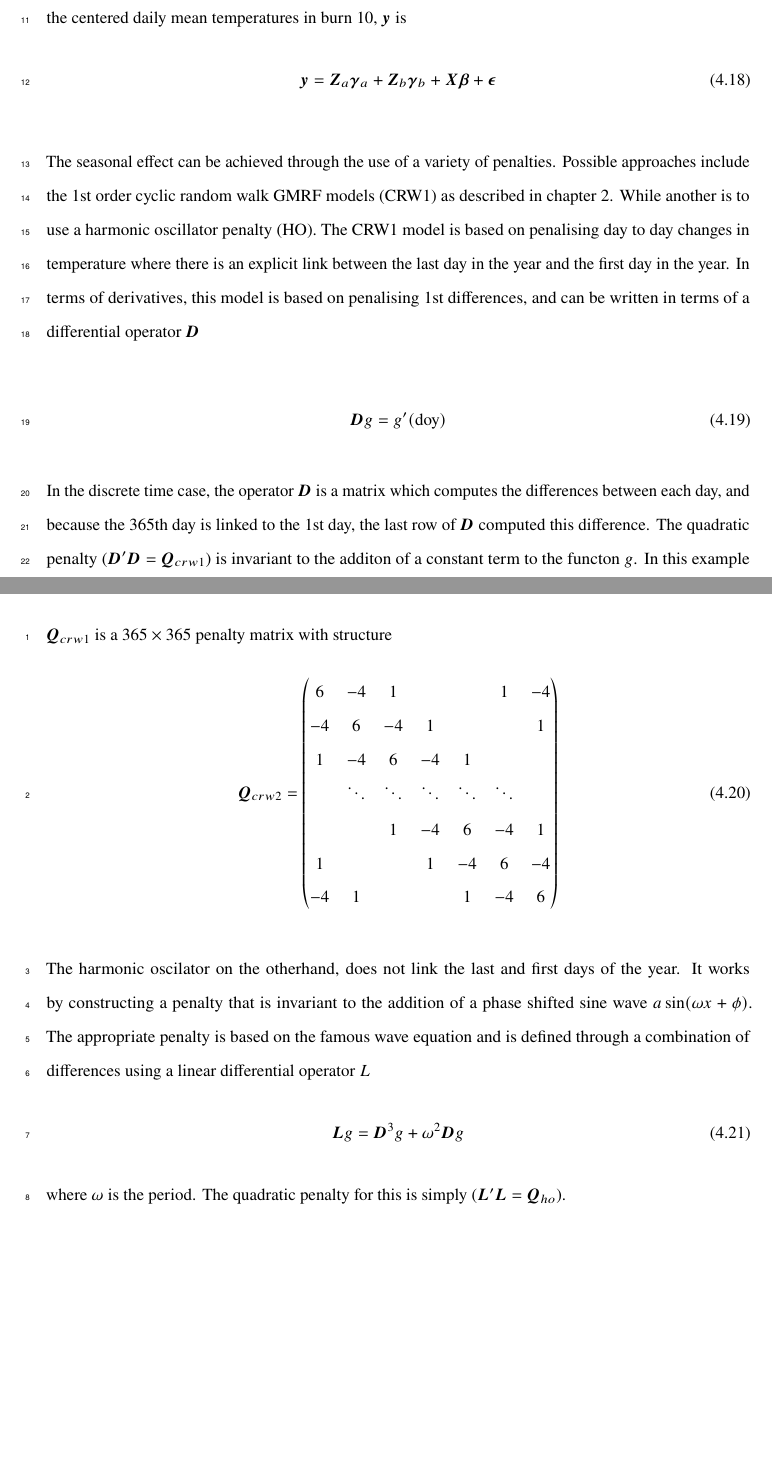
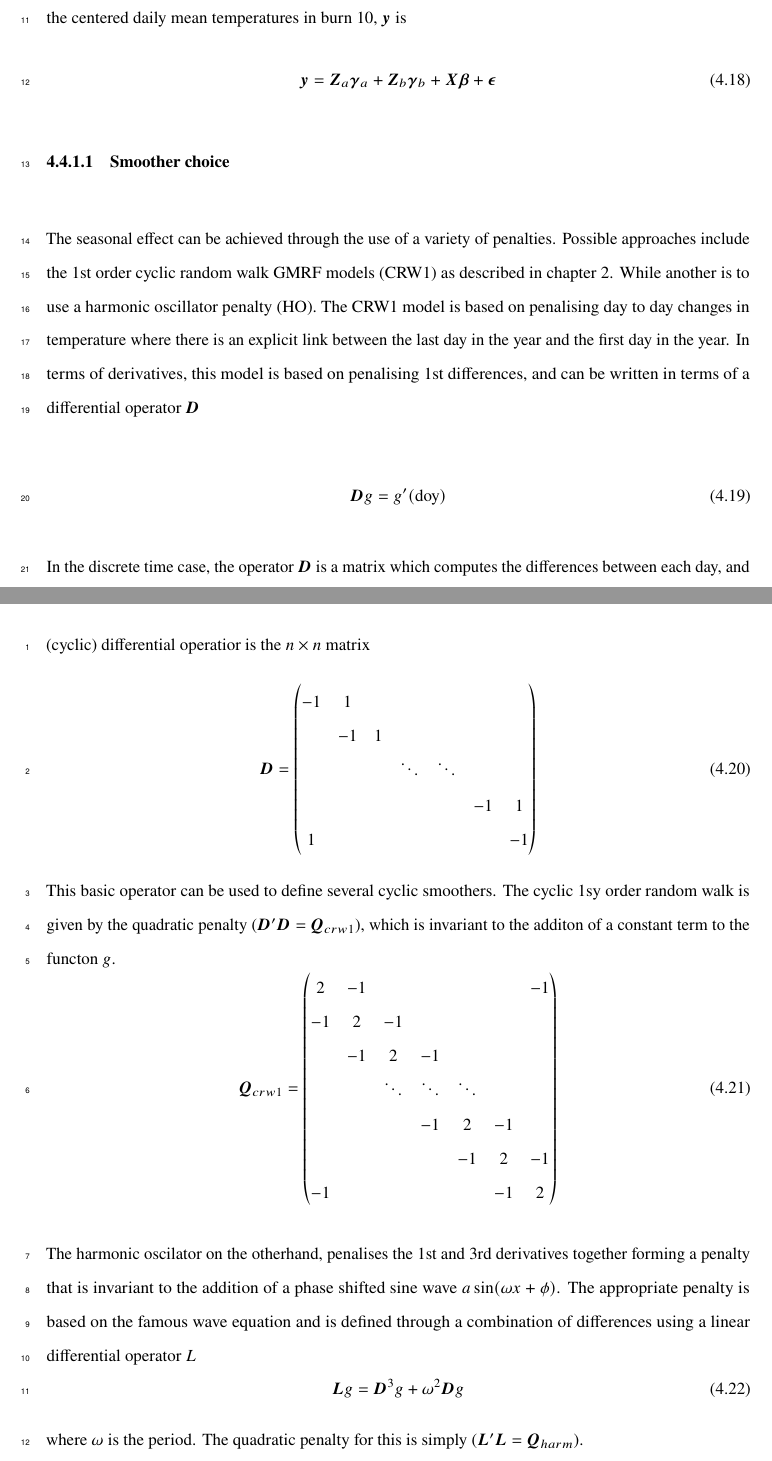
Before and after one commit to colinpmillar/4.RiverTemp, a LaTeX thesis (thesis.tex, which reads RiverTempChapter.tex): two parts of pages 15 and 16 of 29 before the commit and two parts of pages 15 and 16 of 31 after it, joined at a grey line, cut so that both start at the same text, the shorter picture padded with empty space. Compiled offline with pdfLaTeX.

```diff
--- a/RiverTempChapter.tex
+++ b/RiverTempChapter.tex
@@ -357,7 +358,11 @@
   \bm{y} = \bm{Z}_a \bm{\gamma}_a + \bm{Z}_b \bm{\gamma}_b + \bm{X} \bm{\beta} + \bm{\epsilon}
 \end{equation}
 
+% -------------------------------------------------------------------------
 
+
+
+\subsubsection{Smoother choice}
 
 The seasonal effect can be achieved through the use of a variety of penalties. Possible approaches include the 1st order cyclic random walk GMRF models (CRW1) as described in chapter 2.  While  another is to use a harmonic oscillator penalty (HO). The CRW1 model is based on penalising day to day changes in temperature where there is an explicit link between the last day in the year and the first day in the year.  In terms of derivatives, this model is based on penalising 1st differences, and can be written in terms of a differential operator $\bm{D}$
 
@@ -365,23 +370,60 @@
   \bm{D}g = g'(\text{doy})
 \end{equation}
 
-In the discrete time case, the operator $\bm{D}$ is a matrix which computes the differences between each day, and because the 365th day is linked to the 1st day, the last row of $\bm{D}$ computed this difference. The quadratic penalty ($\bm{D}'\bm{D}=\bm{Q}_{crw1}$) is invariant to the additon of a constant term to the functon $g$. In this example $\bm{Q}_{crw1}$ is a $365 \times 365$ penalty matrix with structure
+In the discrete time case, the operator $\bm{D}$ is a matrix which computes the differences between each day, and because the 365th day is linked to the 1st day, the last row of $\bm{D}$ computed this difference. The discrete (cyclic) differential operatior is the $n \times n$ matrix
 \begin{equation}
-\bm{Q}_{crw2} =
+\bm{D} =
 \begin{pmatrix}
-6 & -4 & 1 &  &  & 1 & -4 \\
--4 & 6 & -4 & 1 &  &  & 1 \\
-1 & -4 & 6 & -4 & 1 &  &  \\
- & \ddots & \ddots & \ddots & \ddots & \ddots &  \\
- &  & 1 & -4 & 6 & -4 & 1 \\
-1 &  &  & 1 & -4 & 6 & -4 \\
--4 & 1 &  &  & 1 & -4 & 6 \\
+-1 & 1 &  &  &  &  &  \\
+ & -1 & 1 &  &  &  &  \\
+ &  &  & \ddots & \ddots &  &  \\
+ &  &  &  &  & -1 & 1 \\
+1 &  &  &  &  &  & -1 \\
+\end{pmatrix}
+\end{equation}
+This basic operator can be used to define several cyclic smoothers.  The cyclic 1sy order random walk is given by the quadratic penalty ($\bm{D}'\bm{D}=\bm{Q}_{crw1}$), which is invariant to the additon of a constant term to the functon $g$.
+\begin{equation}
+\bm{Q}_{crw1} =
+\begin{pmatrix}
+2 & -1 &  &  &  &  & -1 \\
+-1 & 2 & -1 &  &  &  &  \\
+ & -1 & 2 & -1 &  &  &  \\
+ &  & \ddots & \ddots & \ddots &  &  \\
+ &  &  & -1 & 2 & -1 &  \\
+ &  &  &  & -1 & 2 & -1 \\
+-1 &  &  &  &  & -1 & 2 \\
+\end{pmatrix}
+\end{equation}
+
+The harmonic oscilator on the otherhand, penalises the 1st and 3rd derivatives together forming a penalty that is invariant to the addition of a phase shifted sine wave $a \sin(\omega x + \phi)$.  The appropriate penalty is based on the famous wave equation and is defined through a combination of differences using a linear differential operator $L$
+\begin{equation}
+  \bm{L}g = \bm{D}^{3}g + \omega^2\bm{D}g
+\end{equation}
+where $\omega$ is the period. The quadratic penalty for this is simply ($\bm{L}'\bm{L}=\bm{Q}_{harm}$).
+
+\begin{equation}
+\bm{Q}_{harm} =
+\begin{pmatrix}
+20 & -15 & 6 & -1 &  &  &  & -1 & 6 & -15 \\
+-15 & 20 & -15 & 6 & -1 &  &  &  & -1 & 6 \\
+6 & -15 & 20 & -15 & 6 & -1 &  &  &  & -1 \\
+-1 & 6 & -15 & 20 & -15 & 6 & -1 &  &  &  \\
+ & \ddots & \ddots & \ddots & \ddots & \ddots & \ddots & \ddots &  &  \\
+ &  & -1 & 6 & -15 & 20 & -15 & 6 & -1 &  \\
+ &  &  & -1 & 6 & -15 & 20 & -15 & 6 & -1 \\
+-1 &  &  &  & -1 & 6 & -15 & 20 & -15 & 6 \\
+6 & -1 &  &  &  & -1 & 6 & -15 & 20 & -15 \\
+-15 & 6 & -1 &  &  &  & -1 & 6 & -15 & 20 \\
 \end{pmatrix}
 \end{equation}
 
 
-The harmonic oscilator on the otherhand, does not link the last and first days of the year.  It works by constructing a penalty that is invariant to the addition of a phase shifted sine wave $a \sin(\omega x + \phi)$.  The appropriate penalty is based on the famous wave equation and is defined through a combination of differences using a linear differential operator $L$
+Both these models require a parameter vector $\bm{\gamma}_a$ with 365 elements - a parameter for each day - which would be penalised by a 365x365 matrix.  For this moderate sized problem, the dimension of the smoothing matrix makes for slow computation.  In order to speed up the fitting process a reduced rank smoother (chapter 2) can be used.
+
+Reduced rank smoothers provide a means to reduce the number of parameters in a model by reducing the maximum model space.  However, the process involves computing the eigen decomposition of the penalty matrix, which again comes with computational cost.  There is a short cut by noticing the form of the new bases induced by diagonalising the penalty matrix.  Recall from chapter 2, that the \textit{best} parameterisation of a smoother could be achieved by transforming the parameter space so that the smoothing matrix was diagonal.  Wood (2006) called this the \textit{natural parameterisation} for a smoother, and it is appealing becuase the new basis functions contribute independently to the complexity of the fit.  With a diagonal penalty matrix, the smoothing problem becomes almost a ridge regression.
+
+Consider the GMRF smoother for a discrete time process composed of n time points. The basis functions for this model are coded by the identity matrix, each point in the process has a single basis vector, much like the basis vectors $(i, j, k)$ for points in euclidean 3 dimensional space. Following the procedure for reduced rank smoothers, the penalty $g'Qg$ can be written $g'U'VUg$, by replacing $Q$ with its eigen decomposotion, so a transformed model with diagonal penalty matrix $V$ is
 \begin{equation}
-  \bm{L}g = \bm{D}^{3}g + \omega^2\bm{D}g
+  y = Ug + e
 \end{equation}
-where $\omega$ is the period. The quadratic penalty for this is simply ($\bm{L}'\bm{L}=\bm{Q}_{ho}$).
+where $U$ defines the new basis functions.  The form of these basis functions is very insightful and are given in Figure \ref{fig:chptr4:eigenBasis} for the two GMRF smoothers (1st order cyclic random walk and the harmonic occilator random walk).
```
Also changed, not shown: figures/eigendecomp-1.pdf (deleted), figures/eigendecomp.pdf (added), figures/smoothChoice.pdf (added), RiverTempChapter.tex (85 more changed lines).
